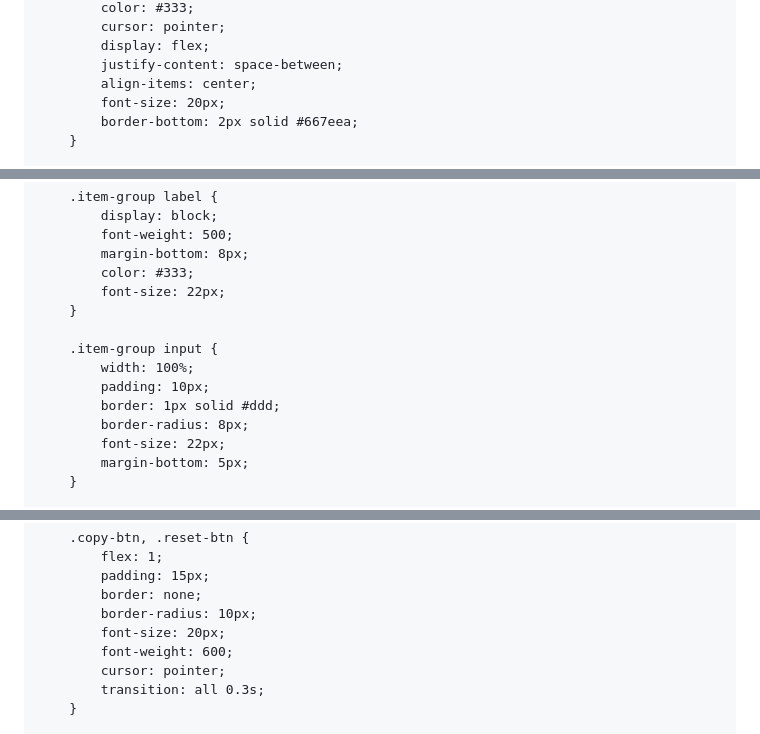
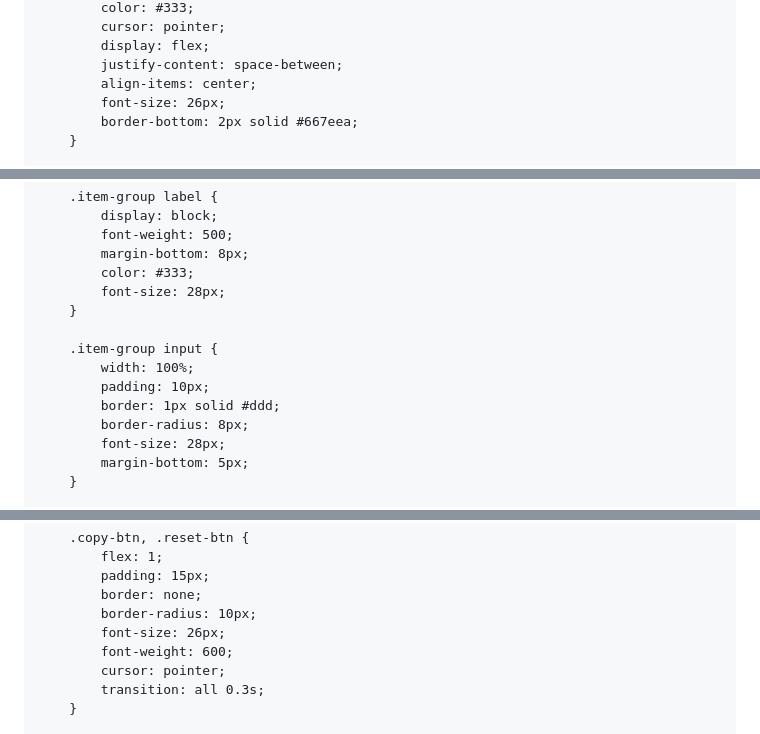
Before and after one commit to msko1319kk/mobile-budget, a Markdown page: README.md, 3 parts joined by grey strips. GitHub-like rendering.

```diff
--- a/README.md
+++ b/README.md
@@ -81,7 +81,7 @@
             display: flex;
             justify-content: space-between;
             align-items: center;
-            font-size: 20px;
+            font-size: 26px;
             border-bottom: 2px solid #667eea;
         }
 
@@ -124,7 +124,7 @@
             font-weight: 500;
             margin-bottom: 8px;
             color: #333;
-            font-size: 22px;
+            font-size: 28px;
         }
 
         .item-group input {
@@ -132,7 +132,7 @@
             padding: 10px;
             border: 1px solid #ddd;
             border-radius: 8px;
-            font-size: 22px;
+            font-size: 28px;
             margin-bottom: 5px;
         }
 
@@ -193,7 +193,7 @@
             padding: 15px;
             border: none;
             border-radius: 10px;
-            font-size: 20px;
+            font-size: 26px;
             font-weight: 600;
             cursor: pointer;
             transition: all 0.3s;
```
Also changed, not shown: other parts of README.md (+1 -1 lines).
